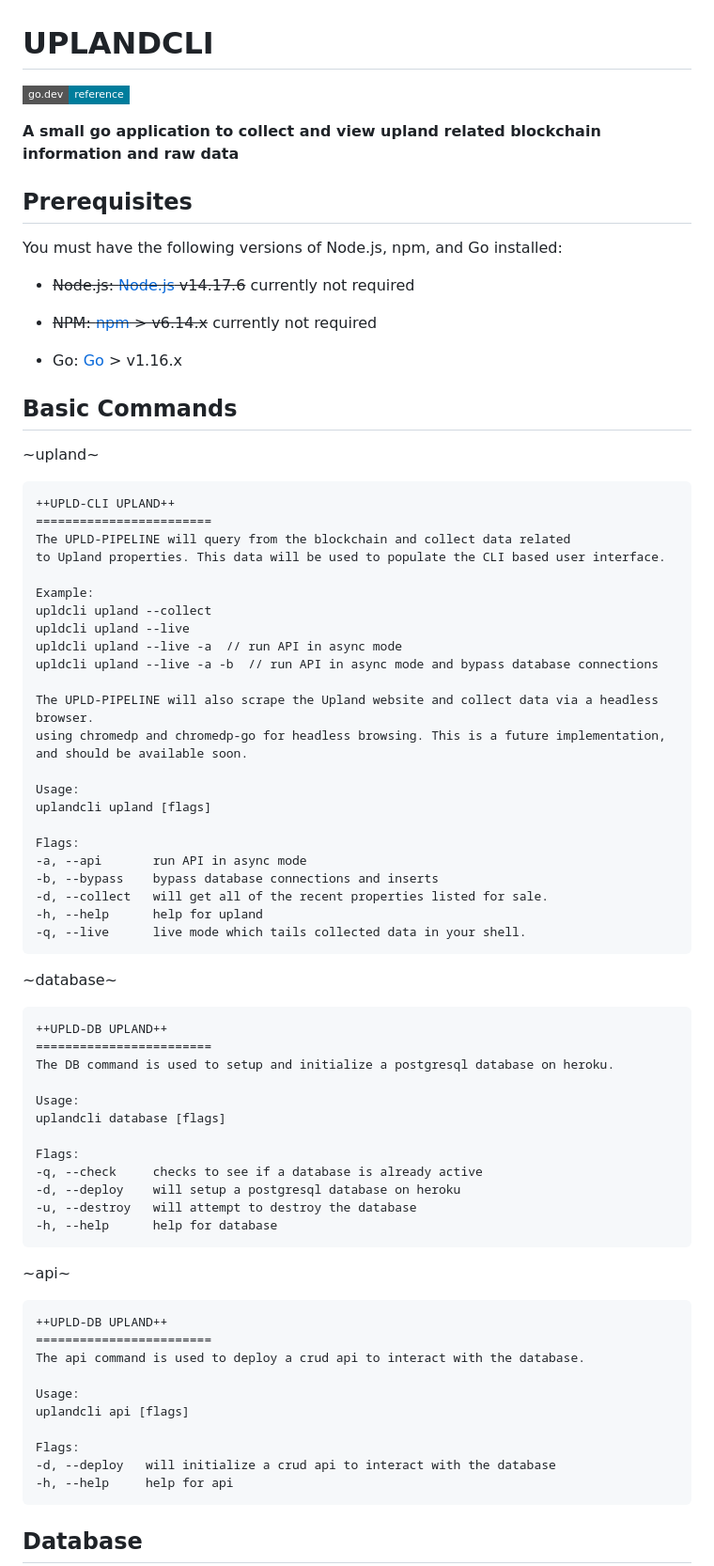
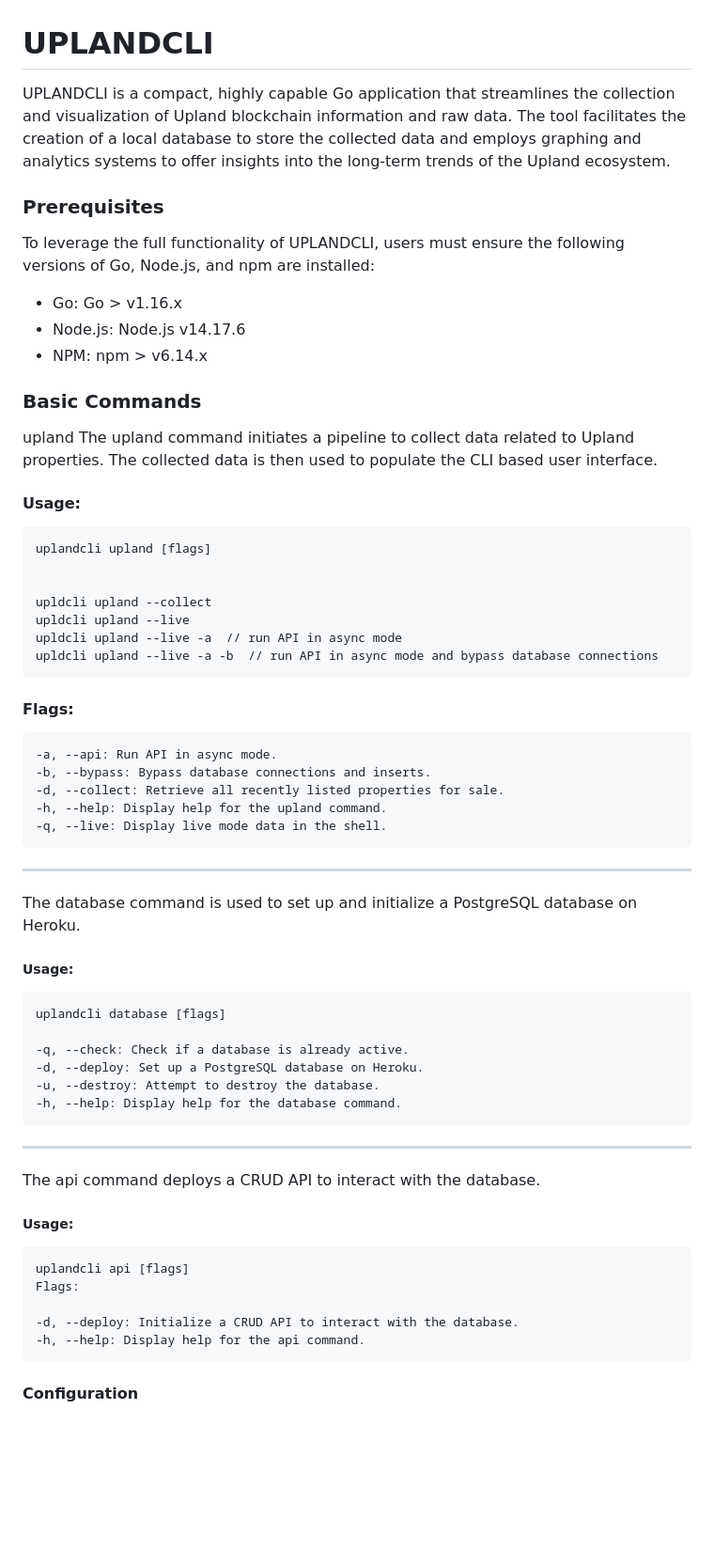
Before and after one commit to gary23w/uplandcli, a Markdown page: README.md, the part around one of its changes. Shown at 94% size. Rendered like a GitHub page; badges without logos; blank space fills up the shorter version.

Commit message:
update README
Sheesh... finally had time to do this...

````diff
--- a/README.md
+++ b/README.md
@@ -1,79 +1,70 @@
 # UPLANDCLI
 
-[![GoDev](https://img.shields.io/badge/go.dev-reference-007d9c?logo=go&logoColor=white&style=flat-square)](https://dothissomeday.com)
+UPLANDCLI is a compact, highly capable Go application that streamlines the collection and visualization of Upland blockchain information and raw data. The tool facilitates the creation of a local database to store the collected data and employs graphing and analytics systems to offer insights into the long-term trends of the Upland ecosystem.
 
-**A small go application to collect and view upland related blockchain information and raw data**
+### Prerequisites
 
-## Prerequisites
+To leverage the full functionality of UPLANDCLI, users must ensure the following versions of Go, Node.js, and npm are installed:
 
-You must have the following versions of Node.js, npm, and Go installed:
+- Go: Go > v1.16.x
+- Node.js: Node.js v14.17.6
+- NPM: npm > v6.14.x
 
-- ~~Node.js: [Node.js](https://nodejs.org/en/) v14.17.6~~ currently not required
-- ~~NPM: [npm](https://www.npmjs.com/) > v6.14.x~~ currently not required
+### Basic Commands
 
-- Go: [Go](https://golang.org/doc/install) > v1.16.x
+upland
+The upland command initiates a pipeline to collect data related to Upland properties. The collected data is then used to populate the CLI based user interface.
 
-## Basic Commands
-
-~upland~
+#### Usage:
 
 ```
-++UPLD-CLI UPLAND++
-========================
-The UPLD-PIPELINE will query from the blockchain and collect data related
-to Upland properties. This data will be used to populate the CLI based user interface.
+uplandcli upland [flags]
 
-Example:
+
 upldcli upland --collect
 upldcli upland --live
 upldcli upland --live -a  // run API in async mode
 upldcli upland --live -a -b  // run API in async mode and bypass database connections
-
-The UPLD-PIPELINE will also scrape the Upland website and collect data via a headless browser.
-using chromedp and chromedp-go for headless browsing. This is a future implementation, and should be available soon.
-
-Usage:
-uplandcli upland [flags]
-
-Flags:
--a, --api       run API in async mode
--b, --bypass    bypass database connections and inserts
--d, --collect   will get all of the recent properties listed for sale.
--h, --help      help for upland
--q, --live      live mode which tails collected data in your shell.
 ```
 
-~database~
+#### Flags:
 
 ```
-++UPLD-DB UPLAND++
-========================
-The DB command is used to setup and initialize a postgresql database on heroku.
+-a, --api: Run API in async mode.
+-b, --bypass: Bypass database connections and inserts.
+-d, --collect: Retrieve all recently listed properties for sale.
+-h, --help: Display help for the upland command.
+-q, --live: Display live mode data in the shell.
+```
 
-Usage:
+---
+
+The database command is used to set up and initialize a PostgreSQL database on Heroku.
+
+##### Usage:
+
+```
 uplandcli database [flags]
 
-Flags:
--q, --check     checks to see if a database is already active
--d, --deploy    will setup a postgresql database on heroku
--u, --destroy   will attempt to destroy the database
--h, --help      help for database
+-q, --check: Check if a database is already active.
+-d, --deploy: Set up a PostgreSQL database on Heroku.
+-u, --destroy: Attempt to destroy the database.
+-h, --help: Display help for the database command.
 ```
 
-~api~
+---
+
+The api command deploys a CRUD API to interact with the database.
+
+##### Usage:
 
 ```
-++UPLD-DB UPLAND++
-========================
-The api command is used to deploy a crud api to interact with the database.
+uplandcli api [flags]
+Flags:
 
-Usage:
-uplandcli api [flags]
-
-Flags:
--d, --deploy   will initialize a crud api to interact with the database
--h, --help     help for api
+-d, --deploy: Initialize a CRUD API to interact with the database.
+-h, --help: Display help for the api command.
 ```
 
-## Database
+#### Configuration
 
````
Also changed, not shown: other parts of README.md (+27 -49 lines).
